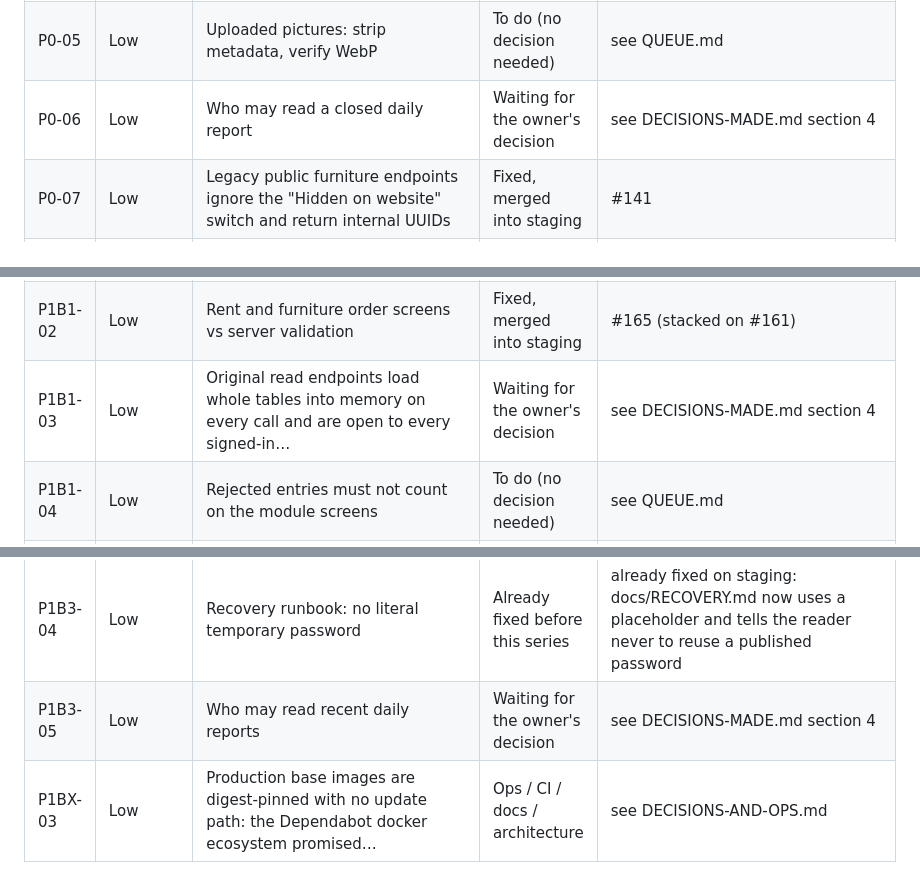
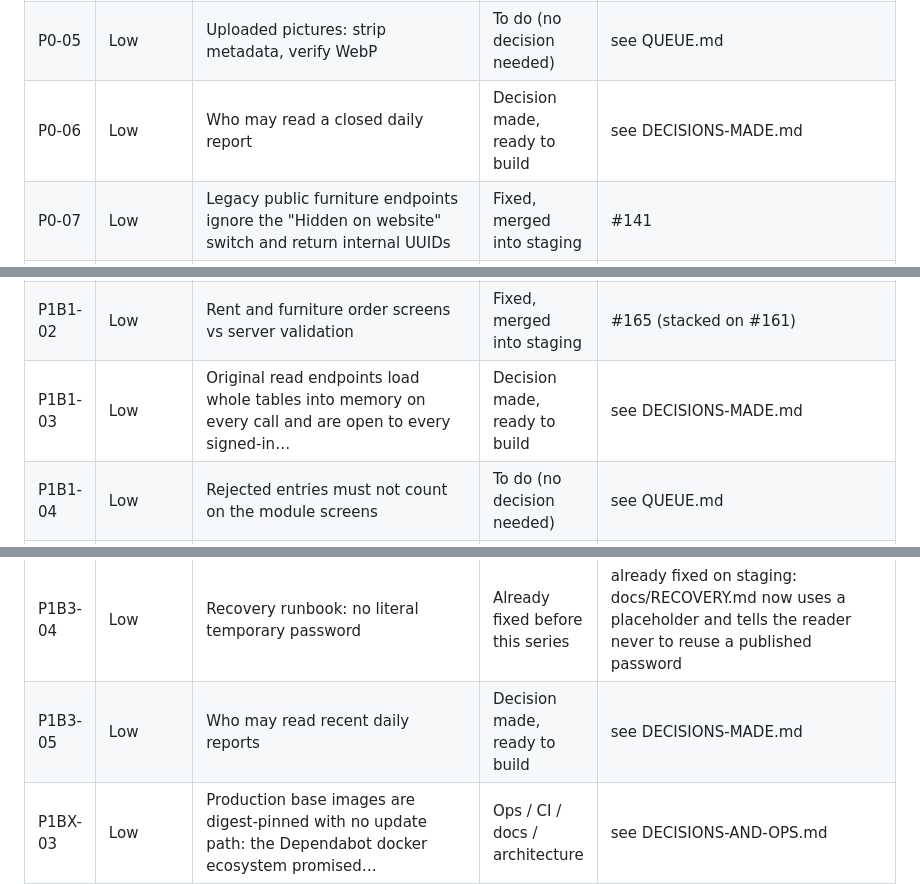
Before and after one commit to SandeepN97/samjhana-ventures-os, a Markdown page: docs/security-handoff/STATUS.md, 3 parts joined by grey strips. Rendered like a GitHub page.

```diff
--- a/docs/security-handoff/STATUS.md
+++ b/docs/security-handoff/STATUS.md
@@ -80,7 +80,7 @@ Topics for items that still need a decision are worded neutrally on purpose: thi
 | N-02 | Low | A bank reference is not unique anywhere: the same reference can be booked as many loan payments, in two… | Ops / CI / docs / architecture | see DECISIONS-AND-OPS.md |
 | N-05 | Low | There is no baseline schema, no rollback script and no documented backup or restore for the only copy of… | Ops / CI / docs / architecture | see DECISIONS-AND-OPS.md |
 | P0-05 | Low | Uploaded pictures: strip metadata, verify WebP | To do (no decision needed) | see QUEUE.md |
-| P0-06 | Low | Who may read a closed daily report | Waiting for the owner's decision | see DECISIONS-MADE.md section 4 |
+| P0-06 | Low | Who may read a closed daily report | Decision made, ready to build | see DECISIONS-MADE.md |
 | P0-07 | Low | Legacy public furniture endpoints ignore the "Hidden on website" switch and return internal UUIDs | Fixed, merged into staging | #141 |
 | P0-08 | Low | No sanity bounds on fuel prices (manual entry and the NOC scraper) | Fixed, merged into staging | #143 |
 | P0-09 | Low | PATCH /api/furniture/orders/{id}/delivery-status accepts any transaction id from any signed-in user | Fixed, merged into staging | #140 |
@@ -88,12 +88,12 @@ Topics for items that still need a decision are worded neutrally on purpose: thi
 | P0-13 | Low | Public media: answer conditional requests without loading the image | Fixed, merged into staging | #153 |
 | P0-15 | Low | Authentication events and admin actions in the audit trail | To do (no decision needed) | see QUEUE.md |
 | P1B1-02 | Low | Rent and furniture order screens vs server validation | Fixed, merged into staging | #165 (stacked on #161) |
-| P1B1-03 | Low | Original read endpoints load whole tables into memory on every call and are open to every signed-in… | Waiting for the owner's decision | see DECISIONS-MADE.md section 4 |
+| P1B1-03 | Low | Original read endpoints load whole tables into memory on every call and are open to every signed-in… | Decision made, ready to build | see DECISIONS-MADE.md |
 | P1B1-04 | Low | Rejected entries must not count on the module screens | To do (no decision needed) | see QUEUE.md |
 | P1B3-02 | Low | Who may post fuel purchase entries | Decision made, ready to build | see DECISIONS-MADE.md |
 | P1B3-03 | Low | Switching on PR #109's per-address login limits raises the per-account guess budget from 10 to 50 per 15… | Decision made, ready to build | see DECISIONS-MADE.md |
 | P1B3-04 | Low | Recovery runbook: no literal temporary password | Already fixed before this series | already fixed on staging: docs/RECOVERY.md now uses a placeholder and tells the reader never to reuse a published password |
-| P1B3-05 | Low | Who may read recent daily reports | Waiting for the owner's decision | see DECISIONS-MADE.md section 4 |
+| P1B3-05 | Low | Who may read recent daily reports | Decision made, ready to build | see DECISIONS-MADE.md |
 | P1BX-03 | Low | Production base images are digest-pinned with no update path: the Dependabot docker ecosystem promised… | Ops / CI / docs / architecture | see DECISIONS-AND-OPS.md |
 | P1a-05 | Low | Online-order status changes made atomic | Fixed, merged into staging | #164 |
 | P1a-07 | Low | Loan payment: the booked amount, the principalAmount and the interestAmount are three unrelated client… | Decision made, ready to build | see DECISIONS-MADE.md |
```
Also changed, not shown: other parts of docs/security-handoff/STATUS.md (+8 -8 lines), docs/security-handoff/QUEUE.md (+1 -1 lines).
